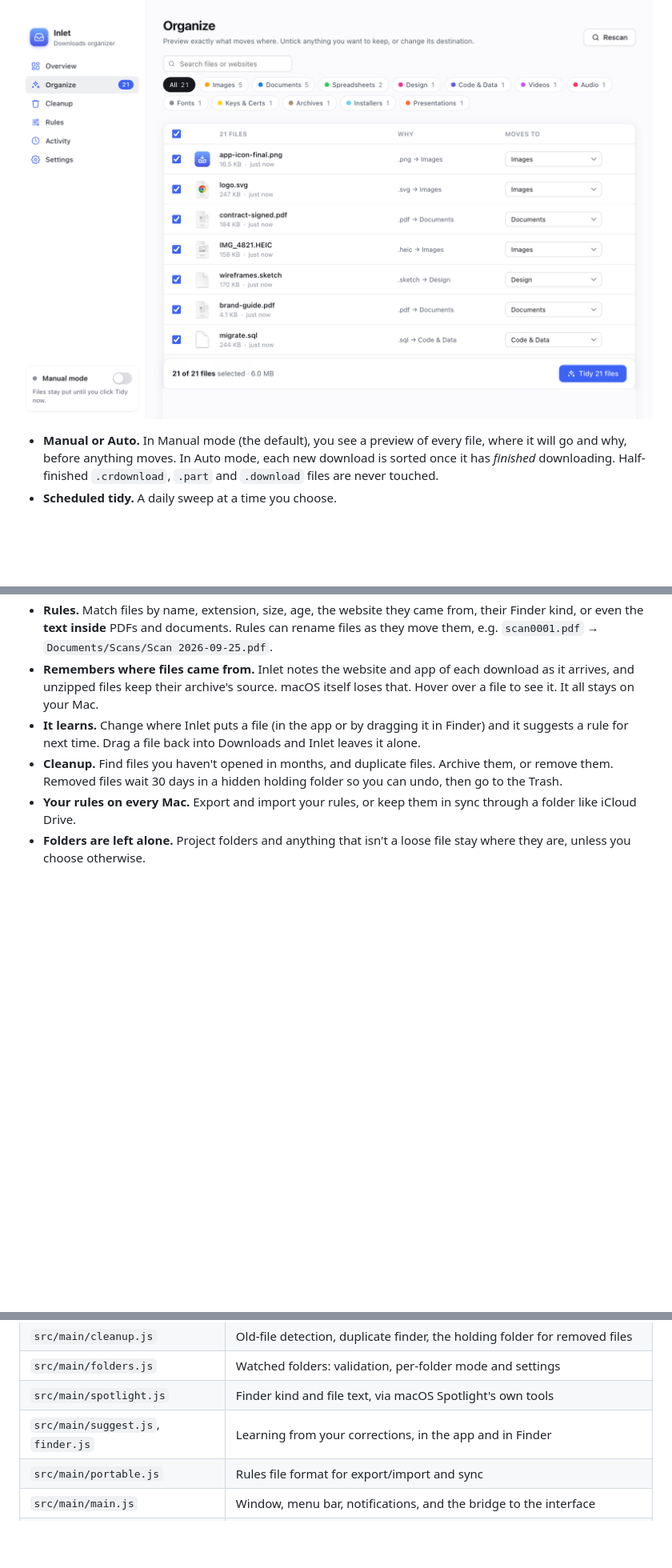
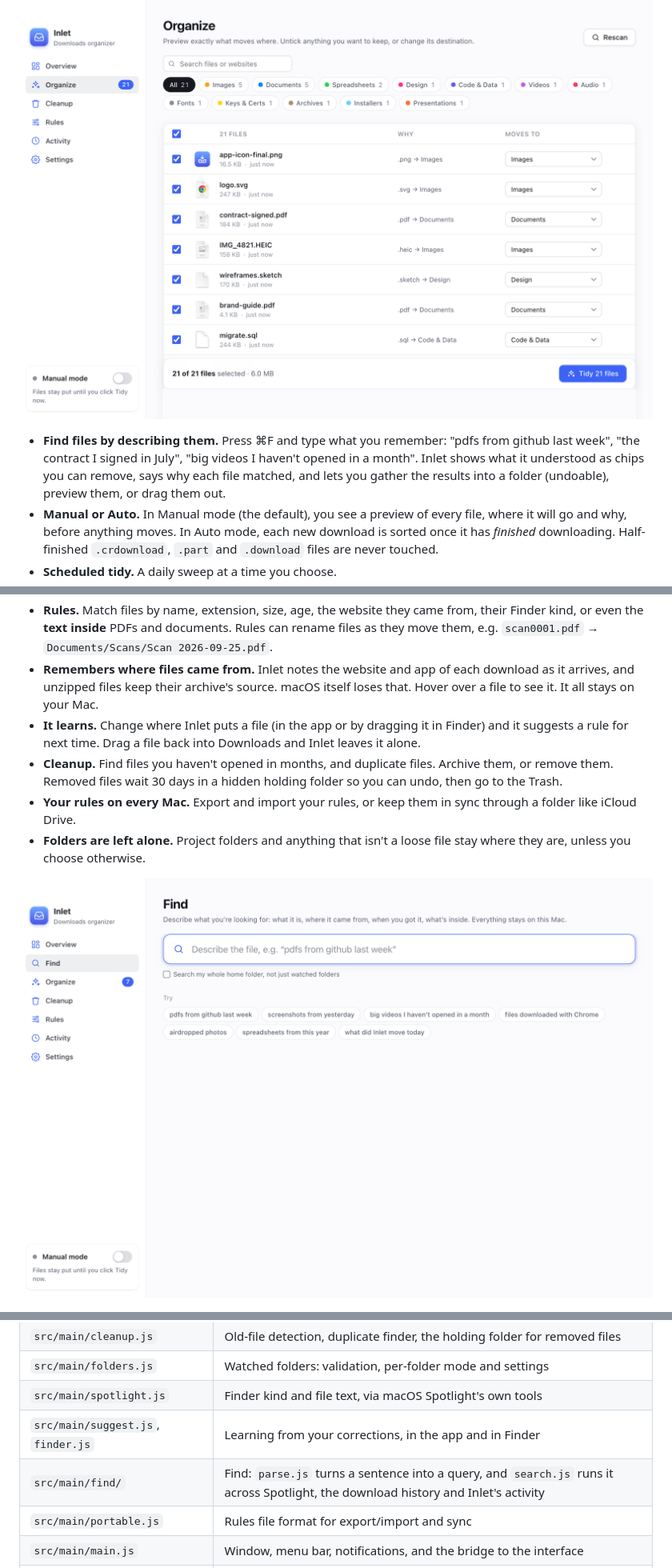
Before and after one commit to Tech-Reign-Era-Services/inlet, a Markdown page: README.md, 3 parts joined by grey strips. Shown at 80% size. Drawn GitHub-style; pictures changed too: docs/screenshots/find.png (added); blank space fills up the shorter version.

```diff
--- a/README.md
+++ b/README.md
@@ -40,6 +40,7 @@ When Inlet first reads your Downloads folder, macOS asks for permission. Click *
 
 ![Organize preview](docs/screenshots/organize.png)
 
+- **Find files by describing them.** Press ⌘F and type what you remember: "pdfs from github last week", "the contract I signed in July", "big videos I haven't opened in a month". Inlet shows what it understood as chips you can remove, says why each file matched, and lets you gather the results into a folder (undoable), preview them, or drag them out.
 - **Manual or Auto.** In Manual mode (the default), you see a preview of every file, where it will go and why, before anything moves. In Auto mode, each new download is sorted once it has *finished* downloading. Half-finished `.crdownload`, `.part` and `.download` files are never touched.
 - **Scheduled tidy.** A daily sweep at a time you choose.
 - **More than Downloads.** Watch Desktop (where screenshots land) or any other folder. Each folder can have its own mode.
@@ -49,6 +50,8 @@ When Inlet first reads your Downloads folder, macOS asks for permission. Click *
 - **Cleanup.** Find files you haven't opened in months, and duplicate files. Archive them, or remove them. Removed files wait 30 days in a hidden holding folder so you can undo, then go to the Trash.
 - **Your rules on every Mac.** Export and import your rules, or keep them in sync through a folder like iCloud Drive.
 - **Folders are left alone.** Project folders and anything that isn't a loose file stay where they are, unless you choose otherwise.
+
+![Find](docs/screenshots/find.png)
 
 ![Rules](docs/screenshots/rules.png)
 
@@ -98,6 +101,7 @@ Inlet is Electron with a plain HTML/CSS/JS interface (no framework) and no runti
 | `src/main/folders.js` | Watched folders: validation, per-folder mode and settings |
 | `src/main/spotlight.js` | Finder kind and file text, via macOS Spotlight's own tools |
 | `src/main/suggest.js`, `finder.js` | Learning from your corrections, in the app and in Finder |
+| `src/main/find/` | Find: `parse.js` turns a sentence into a query, and `search.js` runs it across Spotlight, the download history and Inlet's activity |
 | `src/main/portable.js` | Rules file format for export/import and sync |
 | `src/main/main.js` | Window, menu bar, notifications, and the bridge to the interface |
 | `src/renderer/` | The interface |
```
Also changed, not shown: docs/FIND-PLAN.md (+13 -2 lines), 11 other files.
